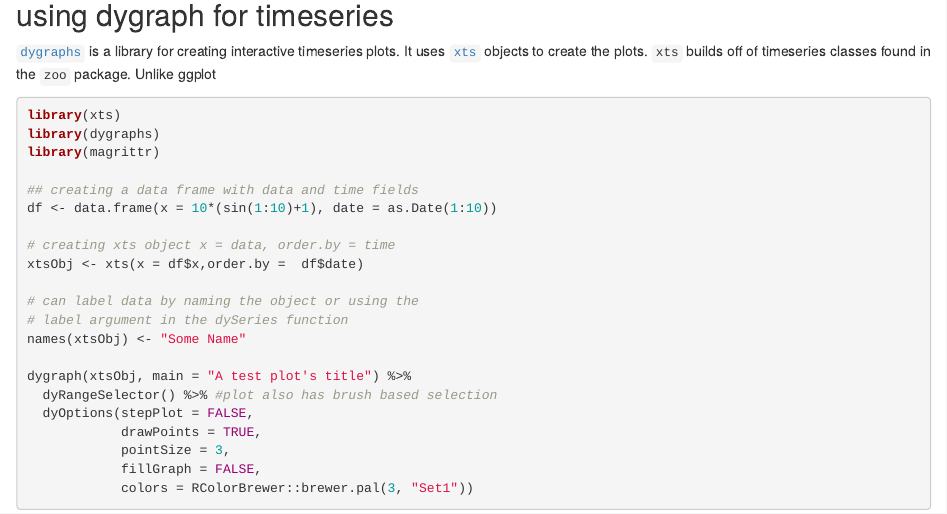
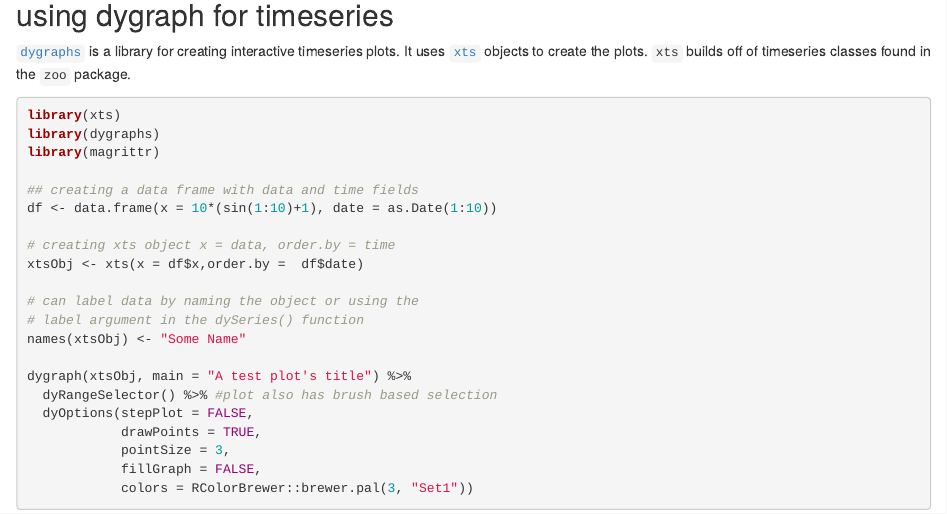
Before and after one commit to ecohealthalliance/rsconnect-examples, an R Markdown document (dyGraphTimeseriesExample.Rmd): the page in a window 1100 px wide, from 80 px down. Rendered offline with R 4.5, knitr and Pandoc, with nearby package versions.

Commit message:
Update dyGraphTimeseriesExample.Rmd
fixed a typo and formatted text in the comments

````diff
--- a/dyGraphTimeseriesExample.Rmd
+++ b/dyGraphTimeseriesExample.Rmd
@@ -5,7 +5,7 @@ output: html_document
 
 ## using dygraph for timeseries
 
-[`dygraphs`](https://rstudio.github.io/dygraphs/index.html) is a library for creating interactive timeseries plots. It uses [`xts`](https://github.com/joshuaulrich/xts) objects to create the plots. `xts` builds off of timeseries classes found in the `zoo` package. Unlike ggplot
+[`dygraphs`](https://rstudio.github.io/dygraphs/index.html) is a library for creating interactive timeseries plots. It uses [`xts`](https://github.com/joshuaulrich/xts) objects to create the plots. `xts` builds off of timeseries classes found in the `zoo` package.
 
 ```{r dygraph example, echo=TRUE, message=FALSE, warning=FALSE}
 library(xts)
````
Also changed, not shown: dyGraphTimeseriesExample.Rmd (2 more changed lines).
